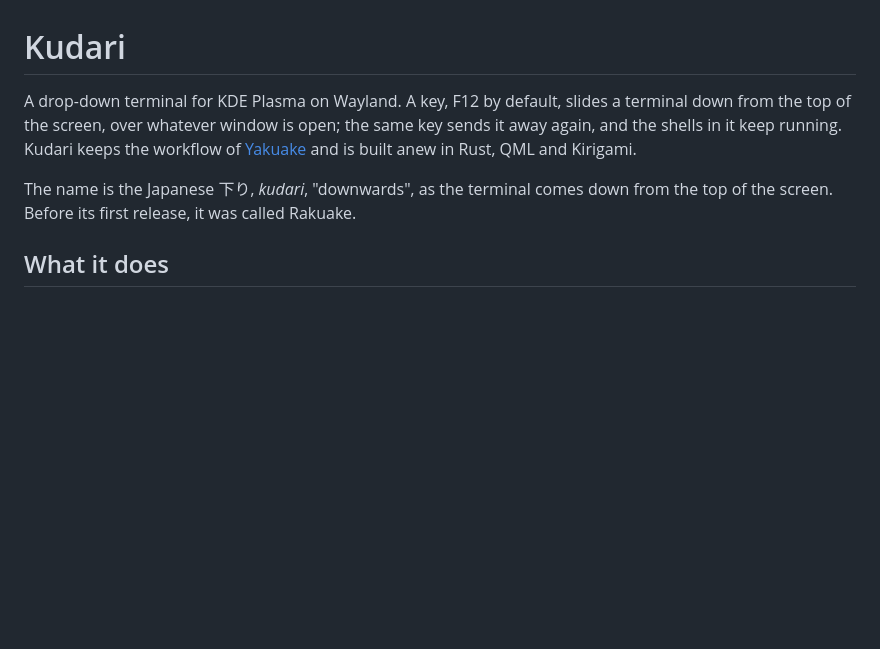
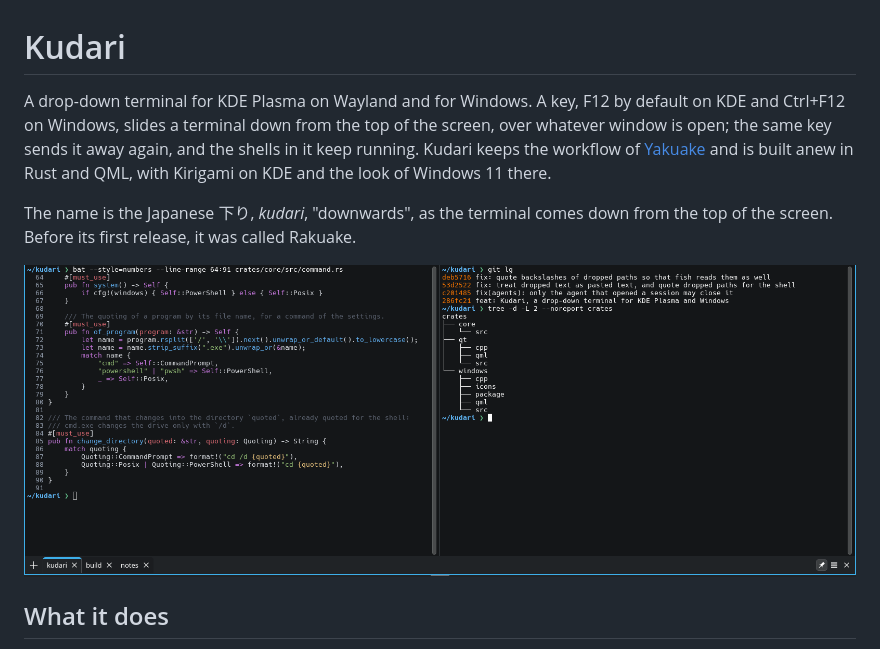
Before and after one commit to MarcJose/kudari, a Markdown page: README.md, the part around one of its changes. GitHub-like rendering; pictures changed too: docs/screenshots/kde-terminal.png (added); blank space fills up the shorter version.

Commit message:
docs: screenshots of KDE Plasma and Windows, and the tool for those of KDE
tools/screenshots.sh runs Kudari in a virtual KWin, as the GUI test does,
with a clone of its own repository, and takes the terminal and the
settings; the images of Windows come from a desktop by hand. The README
shows them and names Windows next to KDE Plasma, and the AppStream
metadata lists the ones of KDE.

```diff
--- a/README.md
+++ b/README.md
@@ -1,12 +1,15 @@
 # Kudari
 
-A drop-down terminal for KDE Plasma on Wayland. A key, F12 by default, slides a terminal
-down from the top of the screen, over whatever window is open; the same key sends it away
-again, and the shells in it keep running. Kudari keeps the workflow of
-[Yakuake](https://apps.kde.org/yakuake) and is built anew in Rust, QML and Kirigami.
+A drop-down terminal for KDE Plasma on Wayland and for Windows. A key, F12 by default on KDE
+and Ctrl+F12 on Windows, slides a terminal down from the top of the screen, over whatever
+window is open; the same key sends it away again, and the shells in it keep running. Kudari
+keeps the workflow of [Yakuake](https://apps.kde.org/yakuake) and is built anew in Rust and
+QML, with Kirigami on KDE and the look of Windows 11 there.
 
 The name is the Japanese 下り, *kudari*, "downwards", as the terminal comes down from the top
 of the screen. Before its first release, it was called Rakuake.
+
+![Kudari on KDE Plasma: three tabs, the first with two terminals side by side](docs/screenshots/kde-terminal.png)
 
 ## What it does
 
```
Also changed, not shown: other parts of README.md (+9 -0 lines), CONTRIBUTING.md (+2 -0 lines), docs/screenshots/kde-settings.png (added), docs/screenshots/windows-settings.png (added), docs/screenshots/windows-terminal.png (added), 2 other files.
